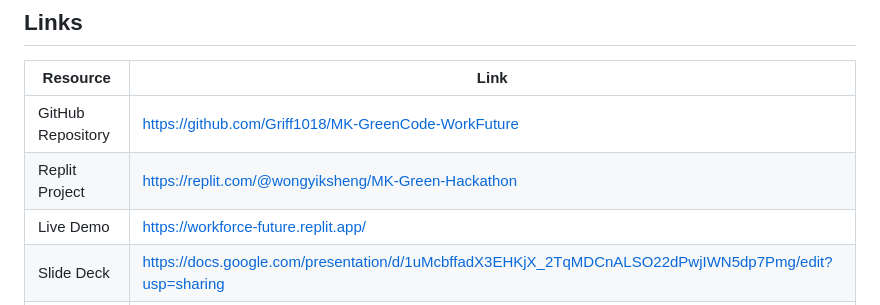
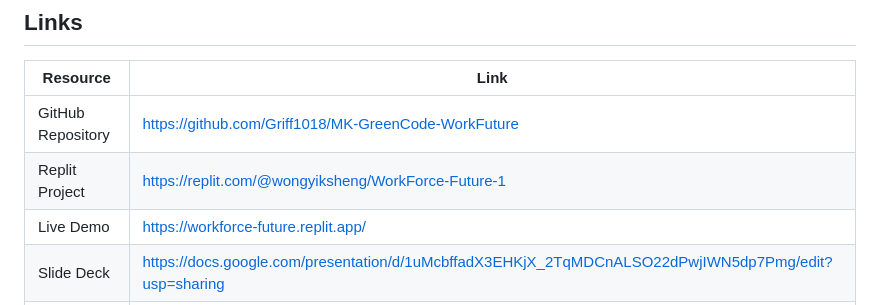
Before and after one commit to Griff1018/MK-Green-Hackathon, a Markdown page: README.md, the part around the change. GitHub-like rendering.

```diff
--- a/README.md
+++ b/README.md
@@ -20,7 +20,7 @@
 | Resource          | Link                                                                                                 |
 | ----------------- | ---------------------------------------------------------------------------------------------------- |
 | GitHub Repository | https://github.com/Griff1018/MK-GreenCode-WorkFuture                                                 |
-| Replit Project    | https://replit.com/@wongyiksheng/MK-Green-Hackathon                                                  |
+| Replit Project    | https://replit.com/@wongyiksheng/WorkForce-Future-1                                                  |
 | Live Demo         | https://workforce-future.replit.app/                                                                 |
 | Slide Deck        | https://docs.google.com/presentation/d/1uMcbffadX3EHKjX_2TqMDCnALSO22dPwjIWN5dp7Pmg/edit?usp=sharing |
 | Demo Video        | https://www.youtube.com/watch?v=AdGutqiT2iY                                                          |
```
